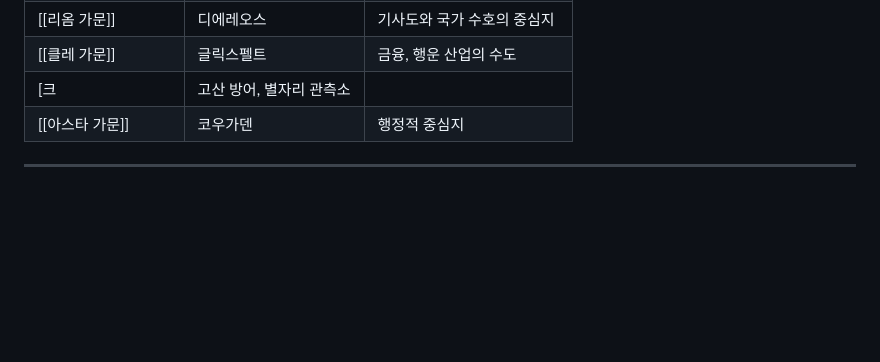
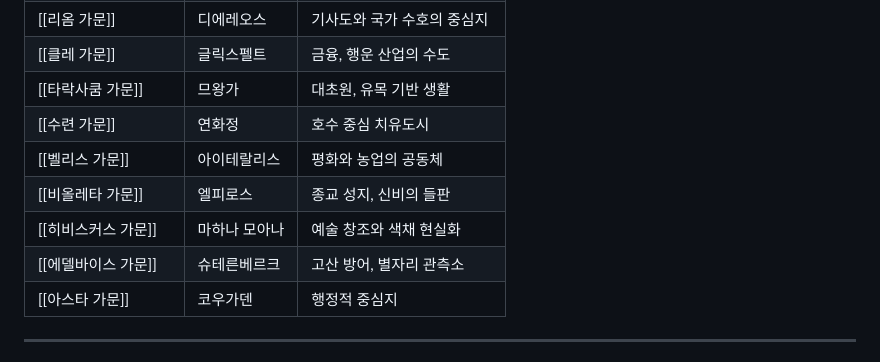
Before and after one commit to floris-world/wiki, a Markdown page: docs/플레뢰 대륙.md, the part around the change. GitHub-like rendering; blank space fills up the shorter version.

```diff
--- a/docs/플레뢰 대륙.md
+++ b/docs/플레뢰 대륙.md
@@ -38,7 +38,12 @@
 | [[이리스 가문]] | 포예딘쿠프 | 결투 전통, 고원 도시 |
 | [[리옴 가문]] | 디에레오스 | 기사도와 국가 수호의 중심지 |
 | [[클레 가문]] | 글릭스펠트 | 금융, 행운 산업의 수도 |
-| [크 | 고산 방어, 별자리 관측소 |
+| [[타락사쿰 가문]] | 므왕가 | 대초원, 유목 기반 생활 |
+| [[수련 가문]] | 연화정 | 호수 중심 치유도시 |
+| [[벨리스 가문]] | 아이테랄리스 | 평화와 농업의 공동체 |
+| [[비올레타 가문]] | 엘피로스 | 종교 성지, 신비의 들판 |
+| [[히비스커스 가문]] | 마하나 모아나 | 예술 창조와 색채 현실화 |
+| [[에델바이스 가문]] | 슈테른베르크 | 고산 방어, 별자리 관측소 |
 | [[아스타 가문]] | 코우가덴 | 행정적 중심지 |
 ---
 
```
